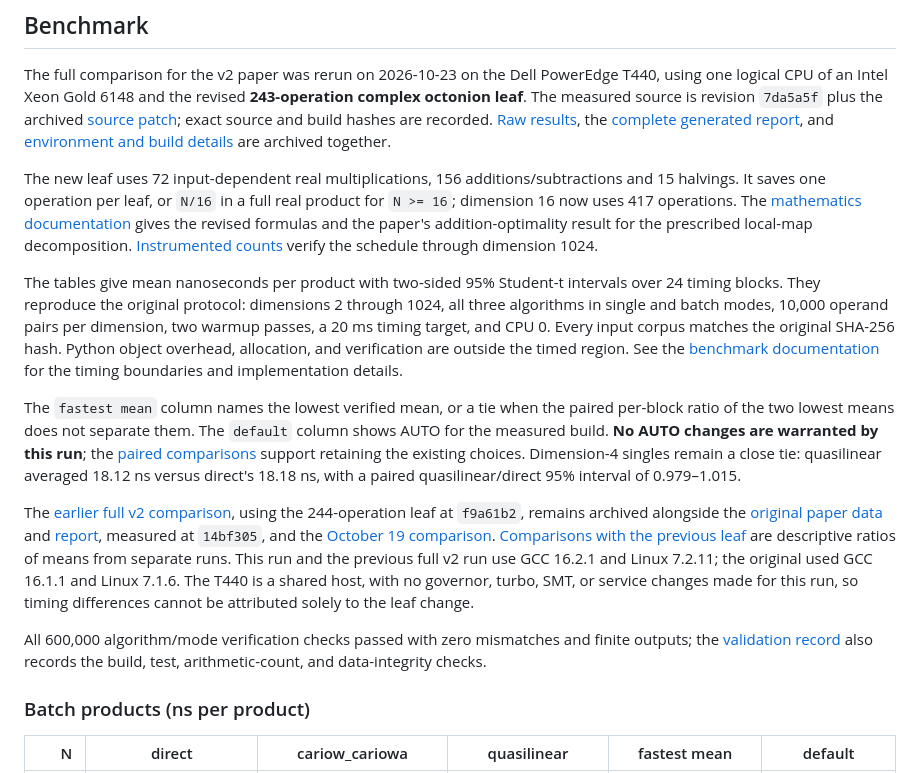
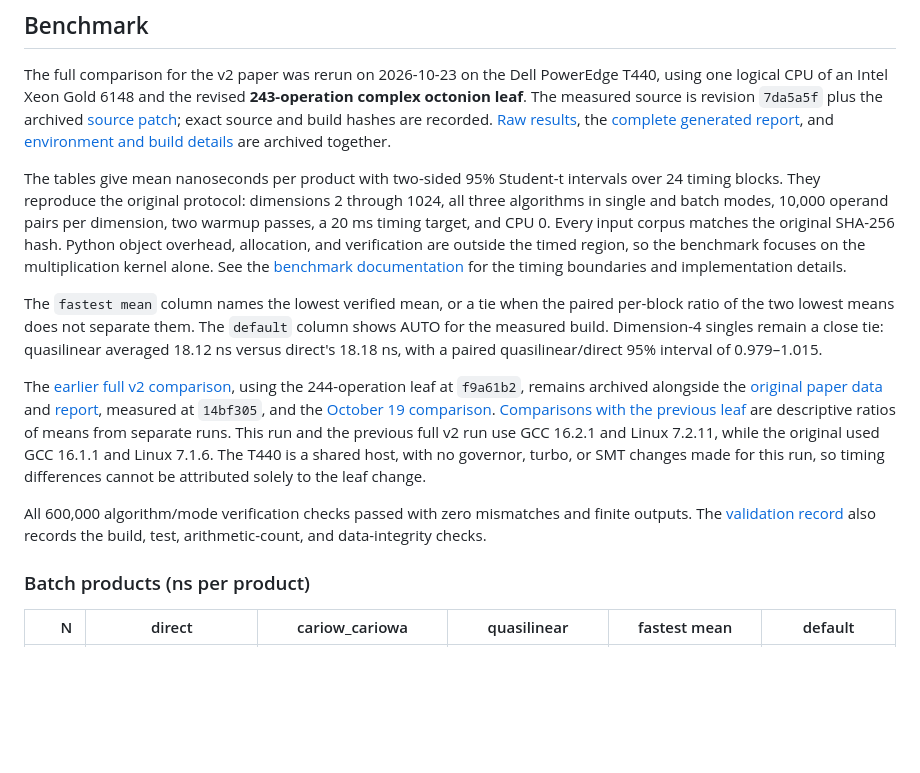
Before and after one commit to TANUKI-CD/fastCD, a Markdown page: README.md, the part around one of its changes. Rendered like a GitHub page; blank space fills up the shorter version.

```diff
--- a/README.md
+++ b/README.md
@@ -108,15 +108,13 @@ a CMake package: use `find_package(fastcd CONFIG REQUIRED)` and link
 
 The full comparison for the v2 paper was rerun on 2026-10-23 on the Dell PowerEdge T440, using one logical CPU of an Intel Xeon Gold 6148 and the revised **243-operation complex octonion leaf**. The measured source is revision `7da5a5f` plus the archived [source patch](benchmark-results/paper-v2-octonion243-20261023/source.patch); exact source and build hashes are recorded. [Raw results](benchmark-results/paper-v2-octonion243-20261023/results.json), the [complete generated report](benchmark-results/paper-v2-octonion243-20261023/results.md), and [environment and build details](benchmark-results/paper-v2-octonion243-20261023/environment.json) are archived together.
 
-The new leaf uses 72 input-dependent real multiplications, 156 additions/subtractions and 15 halvings. It saves one operation per leaf, or `N/16` in a full real product for `N >= 16`; dimension 16 now uses 417 operations. The [mathematics documentation](docs/mathematics.md) gives the revised formulas and the paper's addition-optimality result for the prescribed local-map decomposition. [Instrumented counts](benchmark-results/paper-v2-octonion243-20261023/operation-counts.json) verify the schedule through dimension 1024.
+The tables give mean nanoseconds per product with two-sided 95% Student-t intervals over 24 timing blocks. They reproduce the original protocol: dimensions 2 through 1024, all three algorithms in single and batch modes, 10,000 operand pairs per dimension, two warmup passes, a 20 ms timing target, and CPU 0. Every input corpus matches the original SHA-256 hash. Python object overhead, allocation, and verification are outside the timed region, so the benchmark focuses on the multiplication kernel alone. See the [benchmark documentation](docs/benchmark.md) for the timing boundaries and implementation details.
 
-The tables give mean nanoseconds per product with two-sided 95% Student-t intervals over 24 timing blocks. They reproduce the original protocol: dimensions 2 through 1024, all three algorithms in single and batch modes, 10,000 operand pairs per dimension, two warmup passes, a 20 ms timing target, and CPU 0. Every input corpus matches the original SHA-256 hash. Python object overhead, allocation, and verification are outside the timed region. See the [benchmark documentation](docs/benchmark.md) for the timing boundaries and implementation details.
+The `fastest mean` column names the lowest verified mean, or a tie when the paired per-block ratio of the two lowest means does not separate them. The `default` column shows AUTO for the measured build. Dimension-4 singles remain a close tie: quasilinear averaged 18.12 ns versus direct's 18.18 ns, with a paired quasilinear/direct 95% interval of 0.979–1.015.
 
-The `fastest mean` column names the lowest verified mean, or a tie when the paired per-block ratio of the two lowest means does not separate them. The `default` column shows AUTO for the measured build. **No AUTO changes are warranted by this run**; the [paired comparisons](benchmark-results/paper-v2-octonion243-20261023/auto-assessment.json) support retaining the existing choices. Dimension-4 singles remain a close tie: quasilinear averaged 18.12 ns versus direct's 18.18 ns, with a paired quasilinear/direct 95% interval of 0.979–1.015.
+The [earlier full v2 comparison](benchmark-results/paper-v2-20261023/results.md), using the 244-operation leaf at `f9a61b2`, remains archived alongside the [original paper data](benchmark-results/paper-results.json) and [report](benchmark-results/paper-results.md), measured at `14bf305`, and the [October 19 comparison](benchmark-results/t440-20261019/README.md). [Comparisons with the previous leaf](benchmark-results/paper-v2-octonion243-20261023/comparison-previous-leaf.json) are descriptive ratios of means from separate runs. This run and the previous full v2 run use GCC 16.2.1 and Linux 7.2.11, while the original used GCC 16.1.1 and Linux 7.1.6. The T440 is a shared host, with no governor, turbo, or SMT changes made for this run, so timing differences cannot be attributed solely to the leaf change.
 
-The [earlier full v2 comparison](benchmark-results/paper-v2-20261023/results.md), using the 244-operation leaf at `f9a61b2`, remains archived alongside the [original paper data](benchmark-results/paper-results.json) and [report](benchmark-results/paper-results.md), measured at `14bf305`, and the [October 19 comparison](benchmark-results/t440-20261019/README.md). [Comparisons with the previous leaf](benchmark-results/paper-v2-octonion243-20261023/comparison-previous-leaf.json) are descriptive ratios of means from separate runs. This run and the previous full v2 run use GCC 16.2.1 and Linux 7.2.11; the original used GCC 16.1.1 and Linux 7.1.6. The T440 is a shared host, with no governor, turbo, SMT, or service changes made for this run, so timing differences cannot be attributed solely to the leaf change.
-
-All 600,000 algorithm/mode verification checks passed with zero mismatches and finite outputs; the [validation record](benchmark-results/paper-v2-octonion243-20261023/validation.json) also records the build, test, arithmetic-count, and data-integrity checks.
+All 600,000 algorithm/mode verification checks passed with zero mismatches and finite outputs. The [validation record](benchmark-results/paper-v2-octonion243-20261023/validation.json) also records the build, test, arithmetic-count, and data-integrity checks.
 
 ### Batch products (ns per product)
 
```
Also changed, not shown: other parts of README.md (+1 -1 lines).
